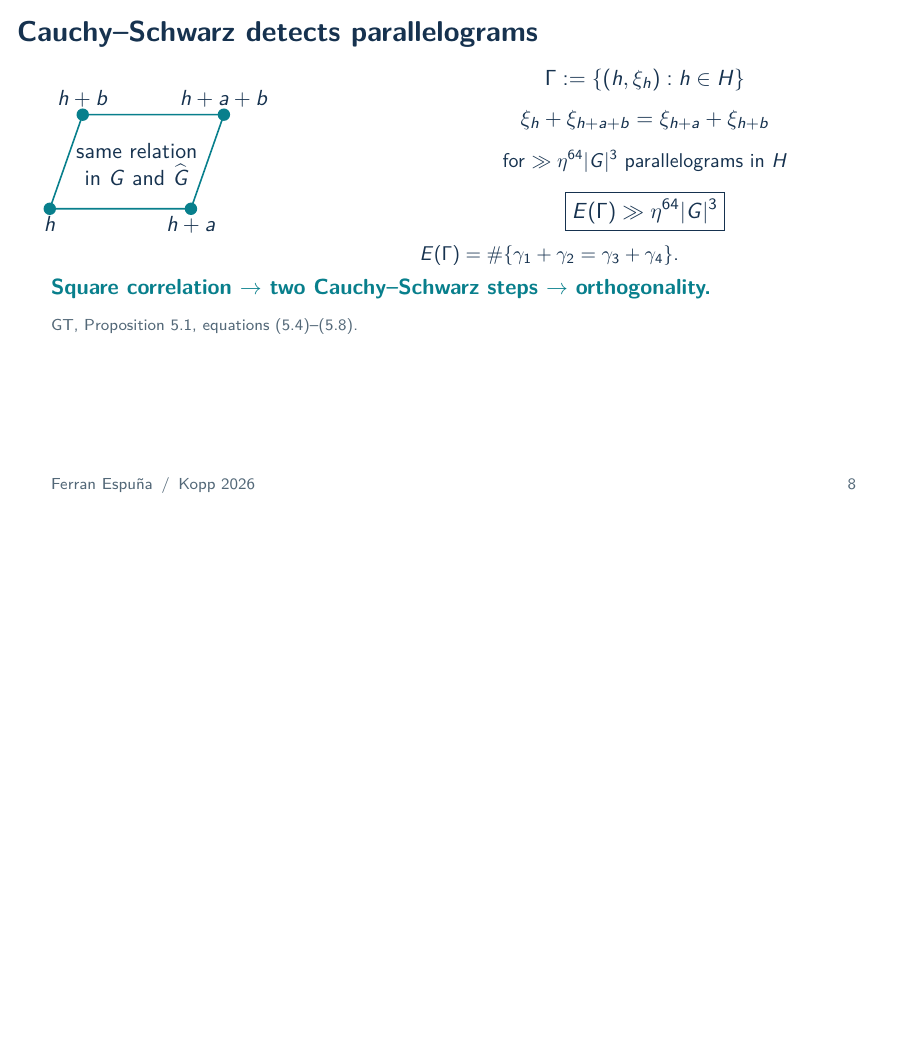
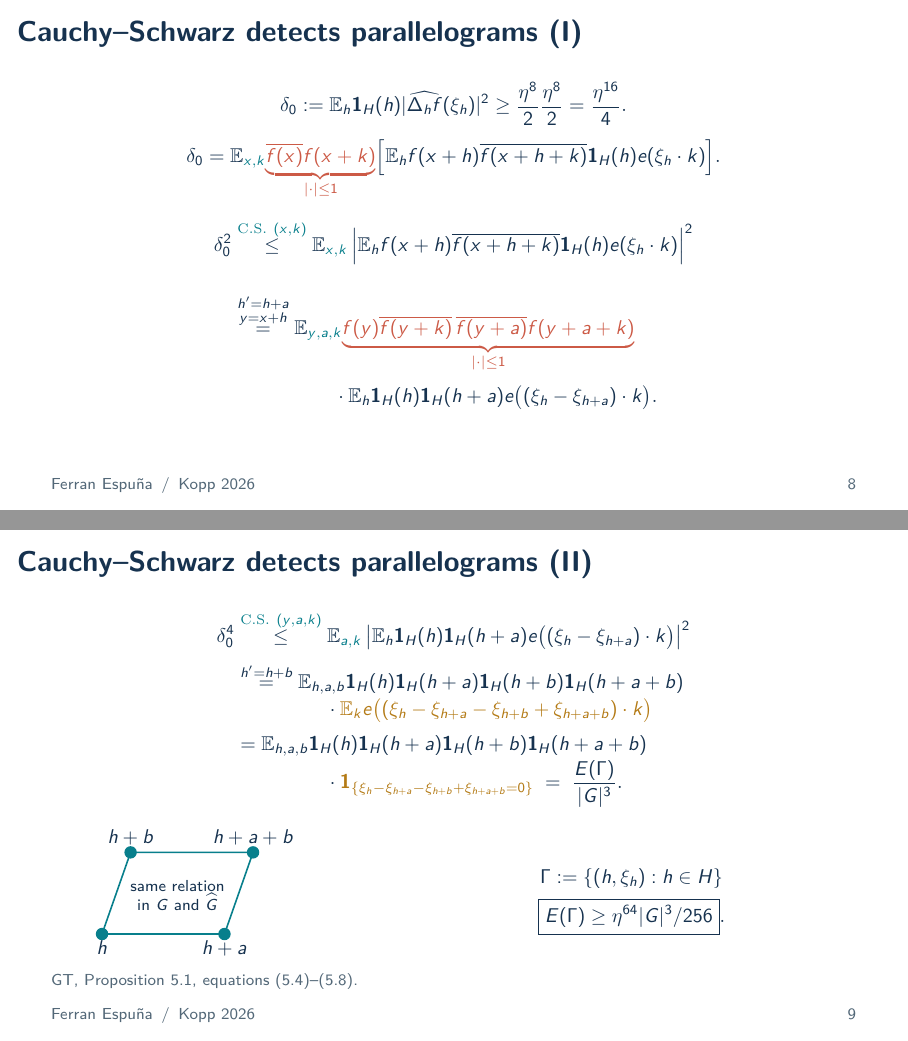
Before and after one commit to ferranEspuna/hofa-2026-kopp-summer-school, LaTeX slides (presentation.tex, which reads talk/slides.tex): page 8 of 33 before the commit and pages 8 and 9 of 34 after it, the two joined at a grey line, the shorter picture padded with empty space. Compiled offline with pdfLaTeX.

Commit message:
CS detailed

```diff
--- a/talk/slides.tex
+++ b/talk/slides.tex
@@ -192,44 +192,107 @@ $\xi_{h+k}=\xi_h+\xi_k$. We next use that all these coefficients arise from
 derivatives of the same function. No combinatorial theorem has been used yet.
 }
 
-\Slide{Cauchy--Schwarz detects parallelograms}{2:00}{
+\Slide{Cauchy--Schwarz detects parallelograms (I)}{1:15}{
+\small
+\[
+\delta_0:=\E_h\mathbf1_H(h)|\widehat{\Delta_hf}(\xi_h)|^2
+\geq\frac{\eta^8}{2}\frac{\eta^8}{2}=\frac{\eta^{16}}4.
+\]
+\[
+\delta_0=\E_{\textcolor{teal}{x,k}}\textcolor{coral}{\underbrace{\overline{f(x)}f(x+k)}_{|\cdot|\leq1}}
+\Bigl[\E_h f(x+h)\overline{f(x+h+k)}\mathbf1_H(h)e(\xi_h\cdot k)\Bigr].
+\]
+\vspace{1mm}
+\[
+\begin{aligned}
+\delta_0^2
+&\overset{\textcolor{teal}{\mathrm{C.S.}\ (x,k)}}{\leq}
+\E_{\textcolor{teal}{x,k}}\left|\E_h f(x+h)\overline{f(x+h+k)}\mathbf1_H(h)e(\xi_h\cdot k)\right|^2\\[4mm]
+&\overset{\substack{h'=h+a\\y=x+h}}{=}
+\E_{\textcolor{teal}{y,a,k}}\textcolor{coral}{\underbrace{f(y)\overline{f(y+k)}\,\overline{f(y+a)}f(y+a+k)}_{|\cdot|\leq1}}\\[1mm]
+&\hspace{18mm}\cdot\E_h\mathbf1_H(h)\mathbf1_H(h+a)
+e\bigl((\xi_h-\xi_{h+a})\cdot k\bigr).
+\end{aligned}
+\]
+}{
+The density of $H$ and the squared Fourier coefficient on $H$ are each at
+least $\eta^8/2$, giving $\delta_0\geq\eta^{16}/4$.
+With the negative-sign Fourier convention, expanding the square gives
+$\E_{x,y}\Delta_hf(x)\overline{\Delta_hf(y)}e(\xi_h\cdot(y-x))$.
+Set $y=x+k$: the character is $e(\xi_h\cdot k)$, with a plus sign.
+Extend $\xi_h$ arbitrarily outside $H$; the indicators remove those terms.
+
+Apply Cauchy--Schwarz only in the outer variables $(x,k)$, treating the
+entire $h$-average as one function of $(x,k)$. Thus we get the square of
+that average. Applying it in $(x,k,h)$ would also be valid but would lose
+the frequency information. Expanding the square introduces independent
+$h,h'$, so the characters do not cancel: their product is
+$e((\xi_h-\xi_{h'})\cdot k)$.
+Set $h'=h+a$ and then $y=x+h$. These changes of variables preserve the
+normalised averages. The four $f$ factors now depend only on $(y,a,k)$,
+so the $h$-average of the indicators and character factors out. The full expression is real
+and nonnegative because it equals the preceding average of a square.
+}
+
+\Slide{Cauchy--Schwarz detects parallelograms (II)}{0:45}{
+\small
+\setlength{\abovedisplayskip}{4pt}
+\setlength{\belowdisplayskip}{4pt}
+\[
+\begin{aligned}
+\delta_0^4&\overset{\textcolor{teal}{\mathrm{C.S.}\ (y,a,k)}}{\leq}
+\E_{\textcolor{teal}{a,k}}\left|\E_h\mathbf1_H(h)\mathbf1_H(h+a)
+e\bigl((\xi_h-\xi_{h+a})\cdot k\bigr)\right|^2\\[1mm]
+&\overset{h'=h+b}{=}\E_{h,a,b}\mathbf1_H(h)\mathbf1_H(h+a)\mathbf1_H(h+b)\mathbf1_H(h+a+b)\\[-1mm]
+&\hspace{16mm}\cdot\textcolor{gold}{\E_k e\bigl((\xi_h-\xi_{h+a}-\xi_{h+b}+\xi_{h+a+b})\cdot k\bigr)}\\[1mm]
+&=
+\E_{h,a,b}\mathbf1_H(h)\mathbf1_H(h+a)\mathbf1_H(h+b)\mathbf1_H(h+a+b)\\[-1mm]
+&\hspace{16mm}\cdot\textcolor{gold}{\mathbf1_{\{\xi_h-\xi_{h+a}-\xi_{h+b}+\xi_{h+a+b}=0\}}}
+\;=\;\frac{E(\Gamma)}{|G|^3}.
+\end{aligned}
+\]
 \begin{columns}[c]
-\column{.43\textwidth}
-\begin{tikzpicture}[scale=.83]
+\column{.40\textwidth}
+\centering
+\begin{tikzpicture}[scale=.72]
 \coordinate (a) at (0,0);\coordinate (b) at (3,0);
 \coordinate (c) at (.7,2);\coordinate (d) at (3.7,2);
 \draw[teal,thick] (a)--(b)--(d)--(c)--cycle;
 \foreach \v in {a,b,c,d}{\node[dot] at (\v) {};}
 \node[below] at (a) {$h$};\node[below] at (b) {$h+a$};
 \node[above] at (c) {$h+b$};\node[above] at (d) {$h+a+b$};
-\node[align=center] at (1.85,.95) {same relation\\in $G$ and $\Gh$};
+\node[align=center,font=\scriptsize] at (1.85,.95) {same relation\\in $G$ and $\Gh$};
 \end{tikzpicture}
-\column{.56\textwidth}
+\column{.60\textwidth}
+\centering
 \[\Gamma:=\{(h,\xi_h):h\in H\}\]
-\[\xi_h+\xi_{h+a+b}=\xi_{h+a}+\xi_{h+b}\]
-\begin{center}\small for $\gg\eta^{64}|G|^3$ parallelograms in $H$\end{center}
-\[\boxed{E(\Gamma)\gg\eta^{64}|G|^3}\]
-\small $E(\Gamma)=\#\{\gamma_1+\gamma_2=\gamma_3+\gamma_4\}$.
+\[
+\boxed{E(\Gamma)\geq\eta^{64}|G|^3/256}.
+\]
 \end{columns}
-\tagline{Square correlation $\to$ two Cauchy--Schwarz steps $\to$ orthogonality.}
 \source{\GT{Proposition 5.1, equations (5.4)--(5.8)}.}
 }{
-Write $a_h(x)=\Delta_h f(x)$. Squaring its Fourier coefficient introduces
-a displacement $k$:
-$|\widehat a_h(\xi_h)|^2=\E_{x,k}a_h(x)\overline{a_h(x+k)}e(\xi_h\cdot k)$.
-The product of the four $f$ factors separates as $u(x+h,k)v(x,k)$,
-with both functions 1-bounded. Averaging over good $h$ gives a trilinear
-average of size at least $\eta^{16}/4$.
+Apply Cauchy--Schwarz to the last expression on the preceding slide in
+$(y,a,k)$. The four $f$ factors have modulus at most one. The remaining
+$h$-average is independent of $y$, so its squared modulus is averaged only
+over $(a,k)$, as displayed.
+Since $\delta_0^2$ is bounded by that nonnegative expression, squaring
+gives the stated $\delta_0^4$ bound.
 
-Apply Cauchy--Schwarz to eliminate $v(x,k)$, introducing a second increment
-$h+a$. Change variables to $y=x+h$; the remaining bounded factors no
-longer depend on $h$. A second Cauchy--Schwarz removes them and introduces
-$h+b$. What remains is the phase with frequency
-$\xi_h-\xi_{h+a}-\xi_{h+b}+\xi_{h+a+b}$, with the four indicators of $H$.
-Averaging in $k$ gives exactly the indicator that this frequency is zero.
-The lower bound has been squared twice, giving $\eta^{64}/256$.
-This proves the energy claim, not just an analogy with a quadratic.
-The preparation appendix gives the complete two-line Cauchy--Schwarz calculation.
+Expand the square of the $h$-average using a second copy $h'=h+b$.
+This gives the four indicators and the alternating frequency sum displayed.
+The indicators do not depend on $k$, so separate the $k$-average from
+the average over $(h,a,b)$. The matching gold terms show character
+orthogonality applied inside the inequality chain.
+Character orthogonality in $k$ counts exactly the triples $(h,a,b)$ for
+which all four vertices lie in $H$ and the same parallelogram relation
+holds for their frequencies.
+Here $E(\Gamma)=\#\{(\gamma_1,\gamma_2,\gamma_3,\gamma_4)\in\Gamma^4:
+\gamma_1+\gamma_2=\gamma_3+\gamma_4\}$.
+The ordered vertices $(h,h+a+b,h+a,h+b)$ parametrise every such quadruple
+uniquely. There are $N^3$ possible triples, so the normalised average is
+$E(\Gamma)/N^3$, not $N^3E(\Gamma)$. Finally
+$\delta_0^4\geq(\eta^{16}/4)^4=\eta^{64}/256$.
 }
 
 \Slide{The combinatorial input: what each theorem supplies}{1:30}{
```
Also changed, not shown: presenter-notes.tex (+8 -8 lines), talk/backup.tex (+1 -1 lines), talk/preparation.tex (+14 -14 lines), README.md.
